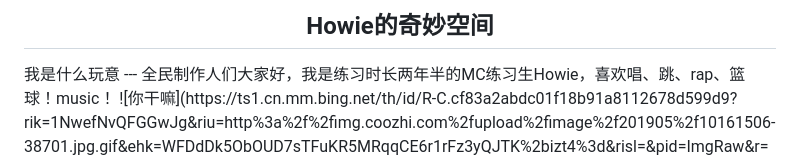
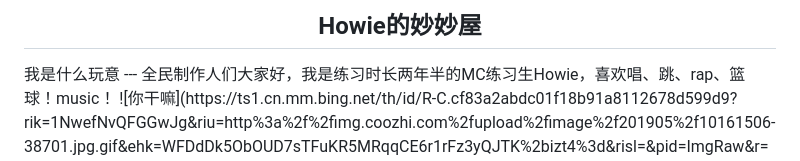
Before and after one commit to acreeper111/acreeper111.github.io, a Markdown page: index.md, the part around the change. Drawn GitHub-style.

```diff
--- a/index.md
+++ b/index.md
@@ -1,4 +1,4 @@
-<center><h2>Howie的奇妙空间</h2></center>
+<center><h2>Howie的妙妙屋</h2></center>
 我是什么玩意
 ---
 全民制作人们大家好，我是练习时长两年半的MC练习生Howie，喜欢唱、跳、rap、篮球！music！
```
